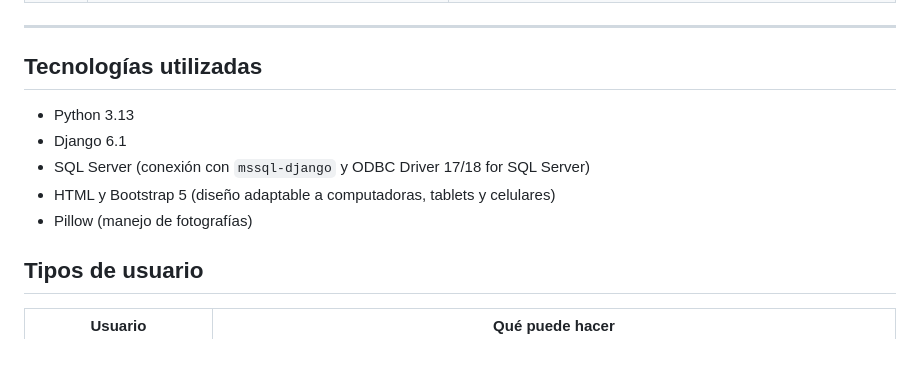
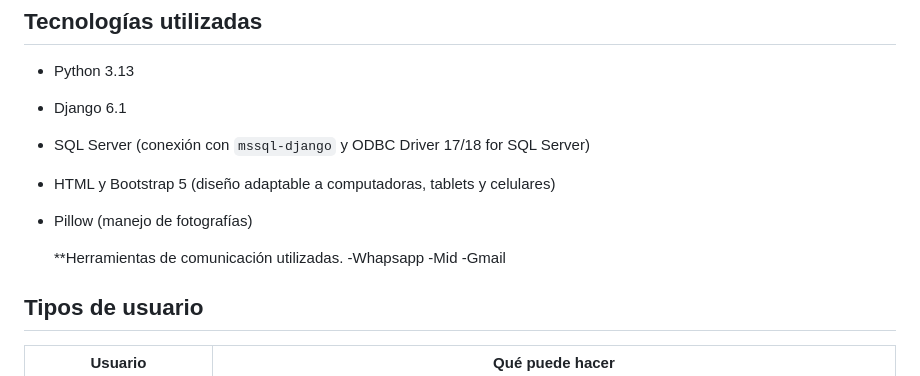
Before and after one commit to tejadacristopher20-a11y/EcoReporteGrupo04, a Markdown page: README.md, the part around the change. Rendered like a GitHub page; blank space fills up the shorter version.

```diff
--- a/README.md
+++ b/README.md
@@ -169,6 +169,11 @@ Fase 4: Desarrollo de la aplicación
 - HTML y Bootstrap 5 (diseño adaptable a computadoras, tablets y celulares)
 - Pillow (manejo de fotografías)
 
+  **Herramientas de comunicación utilizadas.
+  -Whapsapp
+  -Mid
+  -Gmail
+
 ## Tipos de usuario
 
 | Usuario                       | Qué puede hacer                                                                                                                           |
```
